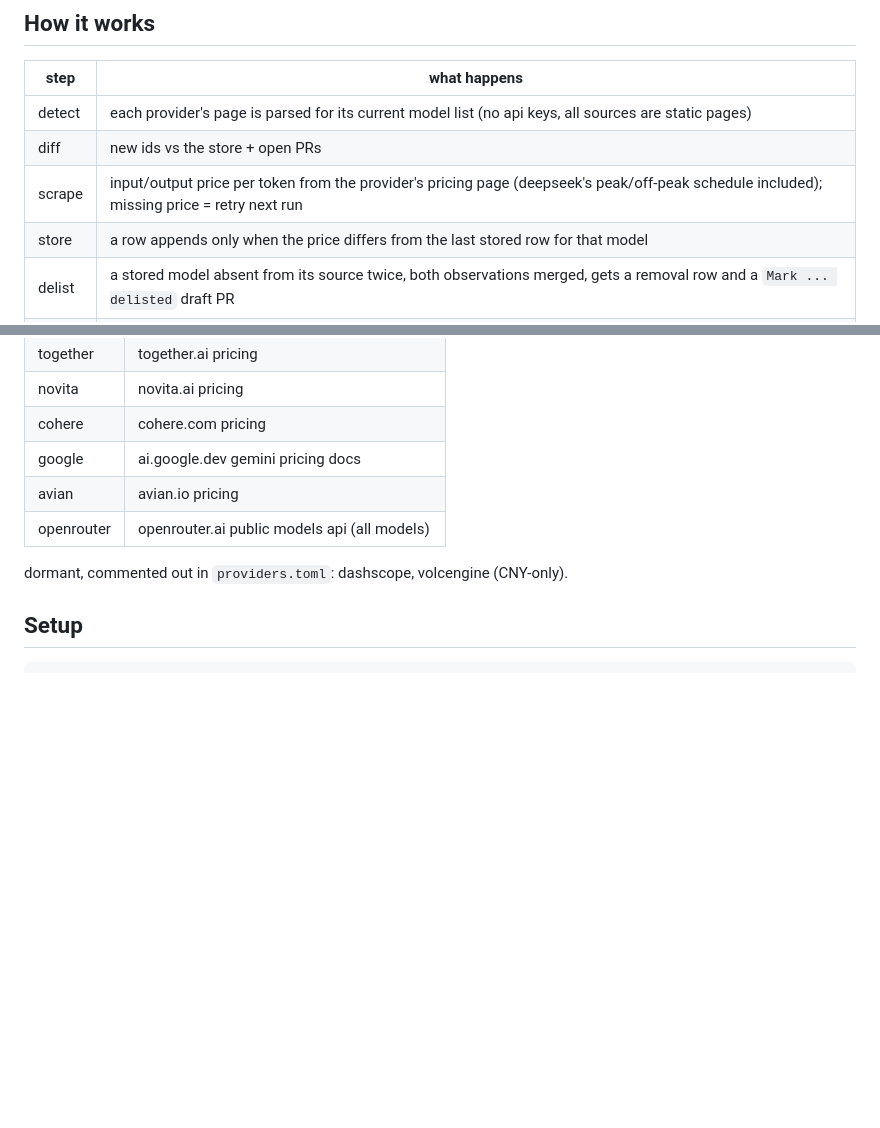
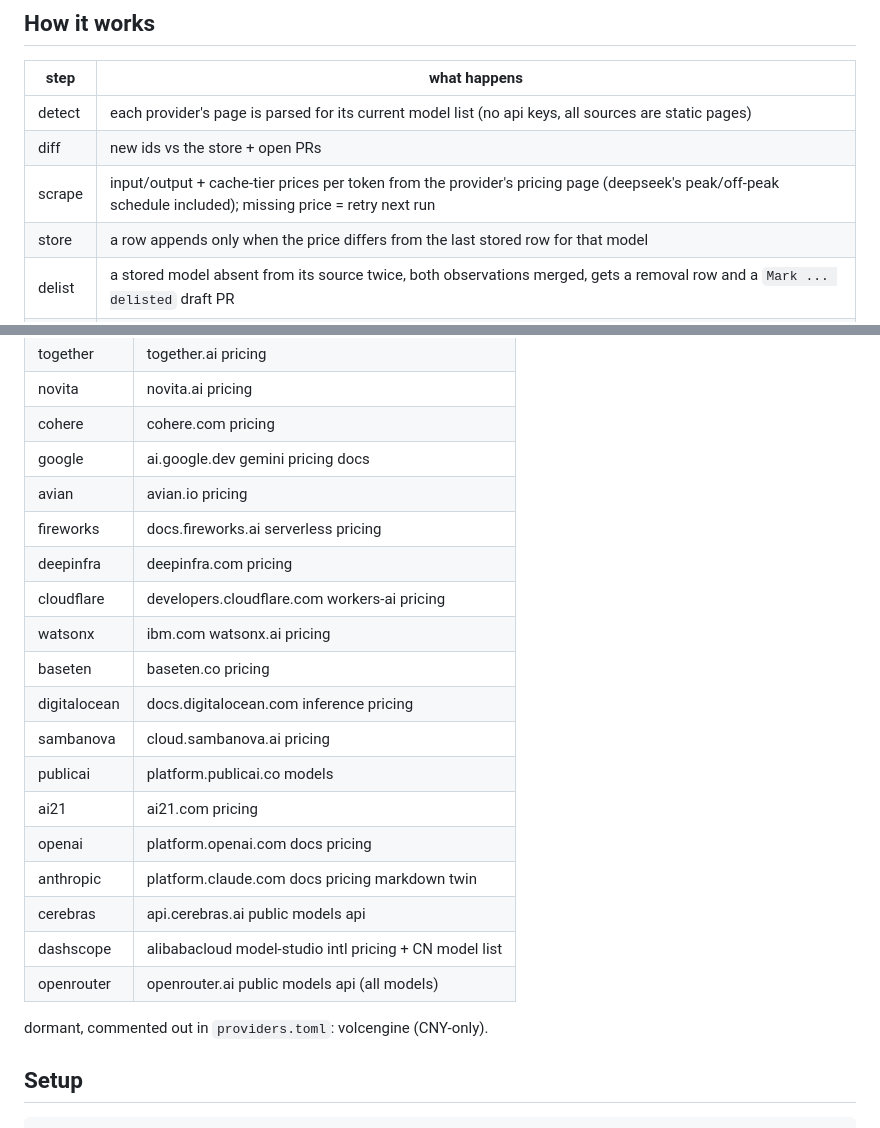
Before and after one commit to uwuclxdy/ai-pricelog, a Markdown page: README.md, 2 parts joined by grey strips. GitHub-like rendering; blank space fills up the shorter version.

Commit message:
docs: refresh the readme source table and cache-tier wording

```diff
--- a/README.md
+++ b/README.md
@@ -48,7 +48,7 @@ git history is the changelog. every price a model ever had stays in the history
 |---|---|
 | detect | each provider's page is parsed for its current model list (no api keys, all sources are static pages) |
 | diff | new ids vs the store + open PRs |
-| scrape | input/output price per token from the provider's pricing page (deepseek's peak/off-peak schedule included); missing price = retry next run |
+| scrape | input/output + cache-tier prices per token from the provider's pricing page (deepseek's peak/off-peak schedule included); missing price = retry next run |
 | store | a row appends only when the price differs from the last stored row for that model |
 | delist | a stored model absent from its source twice, both observations merged, gets a removal row and a `Mark ... delisted` draft PR |
 | pr | one draft PR per changed model, max 10 open drafts per run; nothing merges without a human reading the prices |
@@ -71,9 +71,22 @@ the openrouter source stores the full keyless model list the same way. the first
 | cohere | cohere.com pricing |
 | google | ai.google.dev gemini pricing docs |
 | avian | avian.io pricing |
+| fireworks | docs.fireworks.ai serverless pricing |
+| deepinfra | deepinfra.com pricing |
+| cloudflare | developers.cloudflare.com workers-ai pricing |
+| watsonx | ibm.com watsonx.ai pricing |
+| baseten | baseten.co pricing |
+| digitalocean | docs.digitalocean.com inference pricing |
+| sambanova | cloud.sambanova.ai pricing |
+| publicai | platform.publicai.co models |
+| ai21 | ai21.com pricing |
+| openai | platform.openai.com docs pricing |
+| anthropic | platform.claude.com docs pricing markdown twin |
+| cerebras | api.cerebras.ai public models api |
+| dashscope | alibabacloud model-studio intl pricing + CN model list |
 | openrouter | openrouter.ai public models api (all models) |
 
-dormant, commented out in `providers.toml`: dashscope, volcengine (CNY-only).
+dormant, commented out in `providers.toml`: volcengine (CNY-only).
 
 ## Setup
 
```
